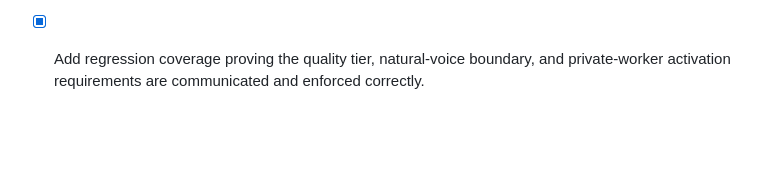
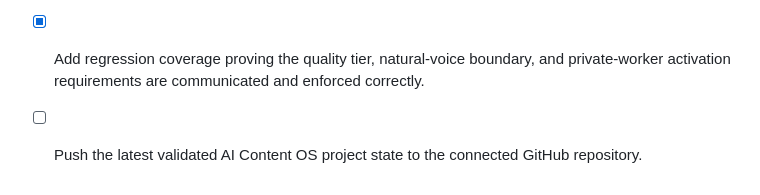
Before and after one commit to Kevin-boss/Kevin-boss, a Markdown page: todo.md, the part around the change. Drawn GitHub-style; blank space fills up the shorter version.

Commit message:
chore: record GitHub synchronization task

```diff
--- a/todo.md
+++ b/todo.md
@@ -144,3 +144,4 @@ The user-directed delivery path remains **credential-free draft download**. Publ
 - [x] Add an integrated Scene Editor regression that uses the real QuickDraftExportButton after the generated-project handoff rather than mocking the preview component.
 - [x] Audit and improve production-quality video controls, natural-voice selection, and provenance while preserving the credential-free browser-draft fallback. Production MP4 now carries an explicit standard or high-fidelity worker manifest; Voice & Captions labels public model-default fallback versus private neural quality and retains consent-controlled delivery controls.
 - [x] Add regression coverage proving the quality tier, natural-voice boundary, and private-worker activation requirements are communicated and enforced correctly.
+- [ ] Push the latest validated AI Content OS project state to the connected GitHub repository.
```
